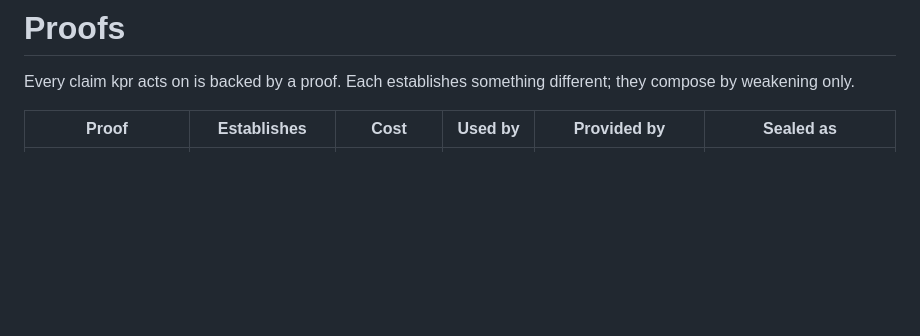
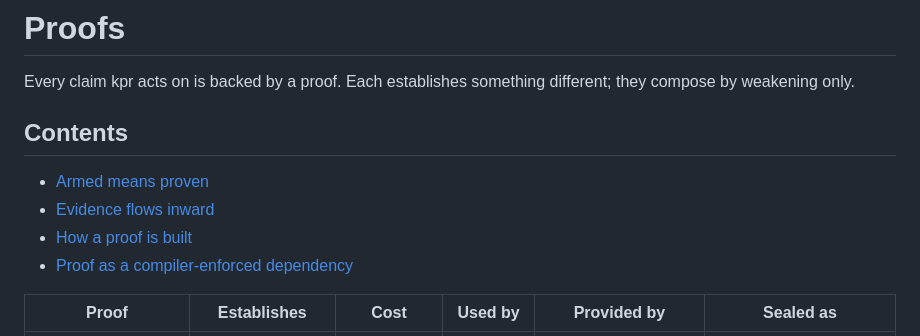
Before and after one commit to noroutine/kpr, a Markdown page: docs/PROOFS.md, the part around the change. GitHub-like rendering; blank space fills up the shorter version.

```diff
--- a/docs/PROOFS.md
+++ b/docs/PROOFS.md
@@ -2,6 +2,13 @@
 
 Every claim kpr acts on is backed by a proof. Each
 establishes something different; they compose by weakening only.
+
+## Contents
+
+- [Armed means proven](#armed-means-proven)
+- [Evidence flows inward](#evidence-flows-inward)
+- [How a proof is built](#how-a-proof-is-built)
+- [Proof as a compiler-enforced dependency](#proof-as-a-compiler-enforced-dependency)
 
 | Proof | Establishes | Cost | Used by | Provided by | Sealed as |
 |---|---|---|---|---|---|
```
